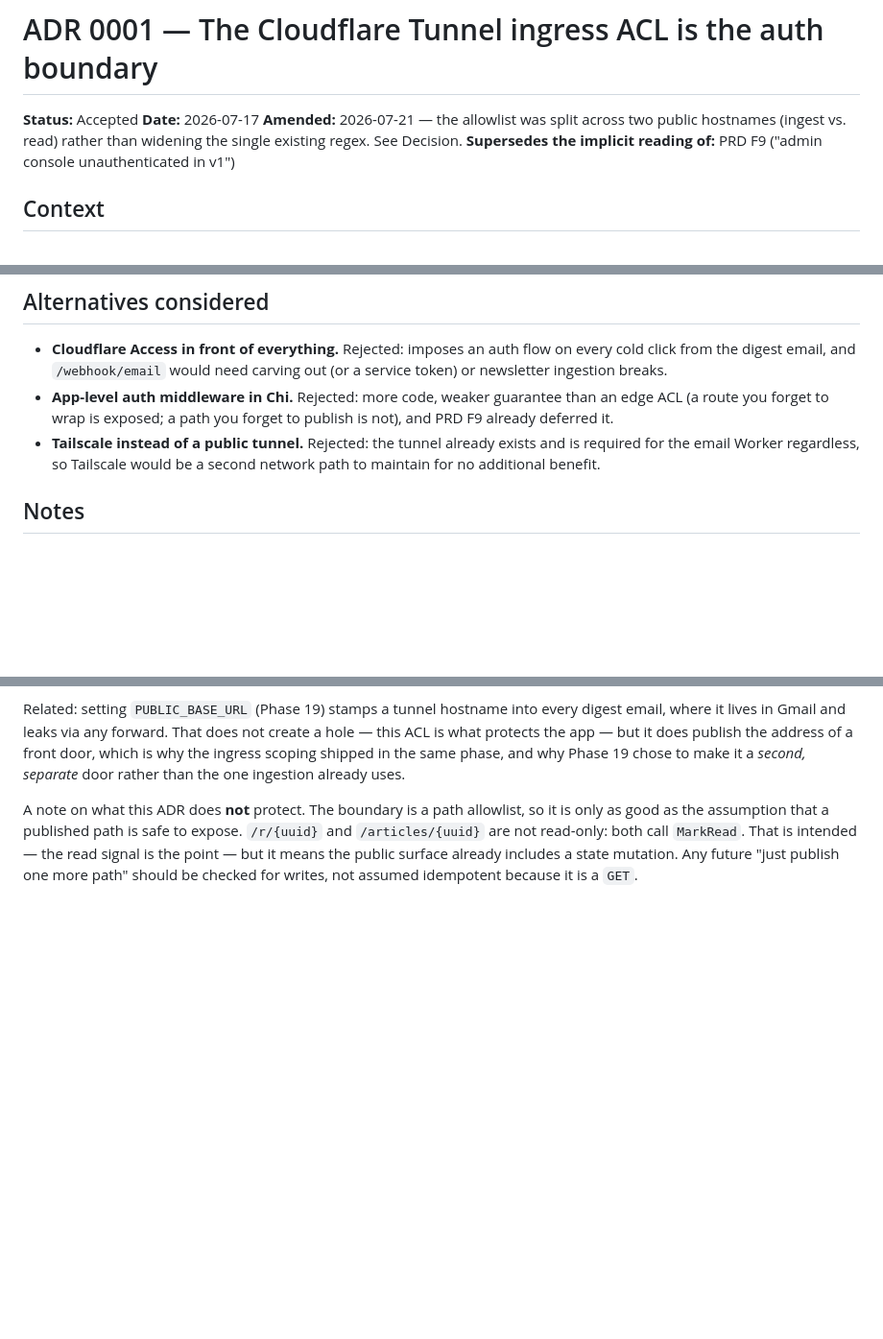
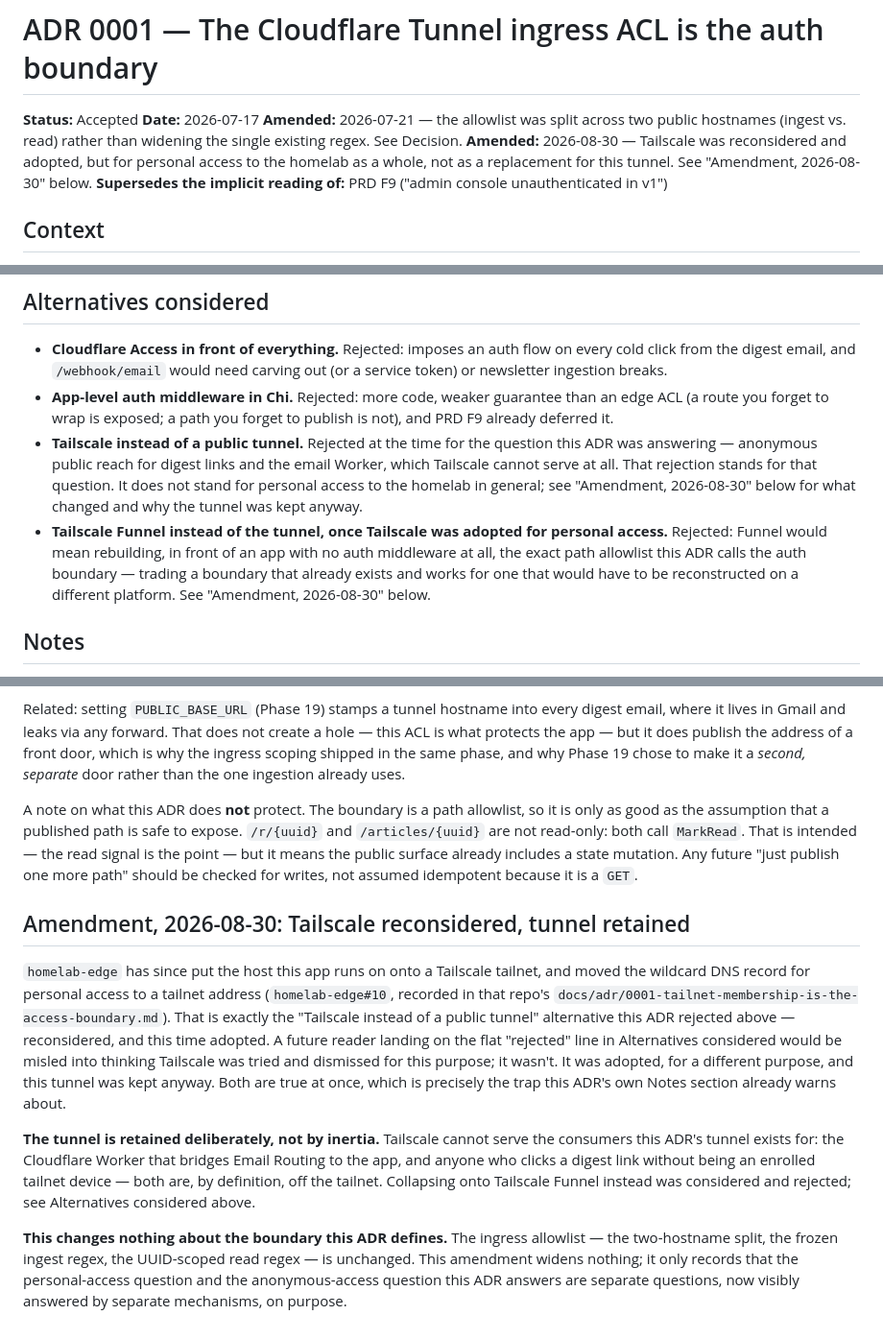
Before and after one commit to ffrt-labs/agregado, a Markdown page: docs/adr/0001-tunnel-ingress-is-the-auth-boundary.md, 3 parts joined by grey strips. Shown at 96% size. Drawn GitHub-style; blank space fills up the shorter version.

Commit message:
Amend ADR-0001: Tailscale reconsidered, tunnel retained
homelab-edge adopted Tailscale for personal access after this ADR rejected
it for the anonymous-consumer question. Record that the two decisions
don't conflict, and that the tunnel stays because Tailscale structurally
can't serve the Worker or off-tailnet digest clicks. Ingress allowlist is
unchanged.

Closes ffrt-labs/homelab-edge#12

```diff
--- a/docs/adr/0001-tunnel-ingress-is-the-auth-boundary.md
+++ b/docs/adr/0001-tunnel-ingress-is-the-auth-boundary.md
@@ -4,6 +4,9 @@
 **Date:** 2026-07-17
 **Amended:** 2026-07-21 — the allowlist was split across two public hostnames
 (ingest vs. read) rather than widening the single existing regex. See Decision.
+**Amended:** 2026-08-30 — Tailscale was reconsidered and adopted, but for
+personal access to the homelab as a whole, not as a replacement for this
+tunnel. See "Amendment, 2026-08-30" below.
 **Supersedes the implicit reading of:** PRD F9 ("admin console unauthenticated in v1")
 
 ## Context
@@ -127,9 +130,18 @@ proxied DNS record.
 - **App-level auth middleware in Chi.** Rejected: more code, weaker guarantee than
   an edge ACL (a route you forget to wrap is exposed; a path you forget to publish
   is not), and PRD F9 already deferred it.
-- **Tailscale instead of a public tunnel.** Rejected: the tunnel already exists and
-  is required for the email Worker regardless, so Tailscale would be a second
-  network path to maintain for no additional benefit.
+- **Tailscale instead of a public tunnel.** Rejected at the time for the question
+  this ADR was answering — anonymous public reach for digest links and the email
+  Worker, which Tailscale cannot serve at all. That rejection stands for that
+  question. It does not stand for personal access to the homelab in general;
+  see "Amendment, 2026-08-30" below for what changed and why the tunnel was
+  kept anyway.
+- **Tailscale Funnel instead of the tunnel, once Tailscale was adopted for
+  personal access.** Rejected: Funnel would mean rebuilding, in front of an
+  app with no auth middleware at all, the exact path allowlist this ADR calls
+  the auth boundary — trading a boundary that already exists and works for one
+  that would have to be reconstructed on a different platform. See
+  "Amendment, 2026-08-30" below.
 
 ## Notes
 
@@ -152,3 +164,31 @@ so it is only as good as the assumption that a published path is safe to expose.
 is intended — the read signal is the point — but it means the public surface
 already includes a state mutation. Any future "just publish one more path"
 should be checked for writes, not assumed idempotent because it is a `GET`.
+
+## Amendment, 2026-08-30: Tailscale reconsidered, tunnel retained
+
+`homelab-edge` has since put the host this app runs on onto a Tailscale
+tailnet, and moved the wildcard DNS record for personal access to a tailnet
+address (`homelab-edge#10`, recorded in that repo's
+`docs/adr/0001-tailnet-membership-is-the-access-boundary.md`). That is exactly
+the "Tailscale instead of a public tunnel" alternative this ADR rejected above
+— reconsidered, and this time adopted. A future reader landing on the flat
+"rejected" line in Alternatives considered would be misled into thinking
+Tailscale was tried and dismissed for this purpose; it wasn't. It was adopted,
+for a different purpose, and this tunnel was kept anyway. Both are true at
+once, which is precisely the trap this ADR's own Notes section already warns
+about.
+
+**The tunnel is retained deliberately, not by inertia.** Tailscale cannot
+serve the consumers this ADR's tunnel exists for: the Cloudflare Worker that
+bridges Email Routing to the app, and anyone who clicks a digest link without
+being an enrolled tailnet device — both are, by definition, off the tailnet.
+Collapsing onto Tailscale Funnel instead was considered and rejected; see
+Alternatives considered above.
+
+**This changes nothing about the boundary this ADR defines.** The ingress
+allowlist — the two-hostname split, the frozen ingest regex, the UUID-scoped
+read regex — is unchanged. This amendment widens nothing; it only records that
+the personal-access question and the anonymous-access question this ADR
+answers are separate questions, now visibly answered by separate mechanisms,
+on purpose.
```
